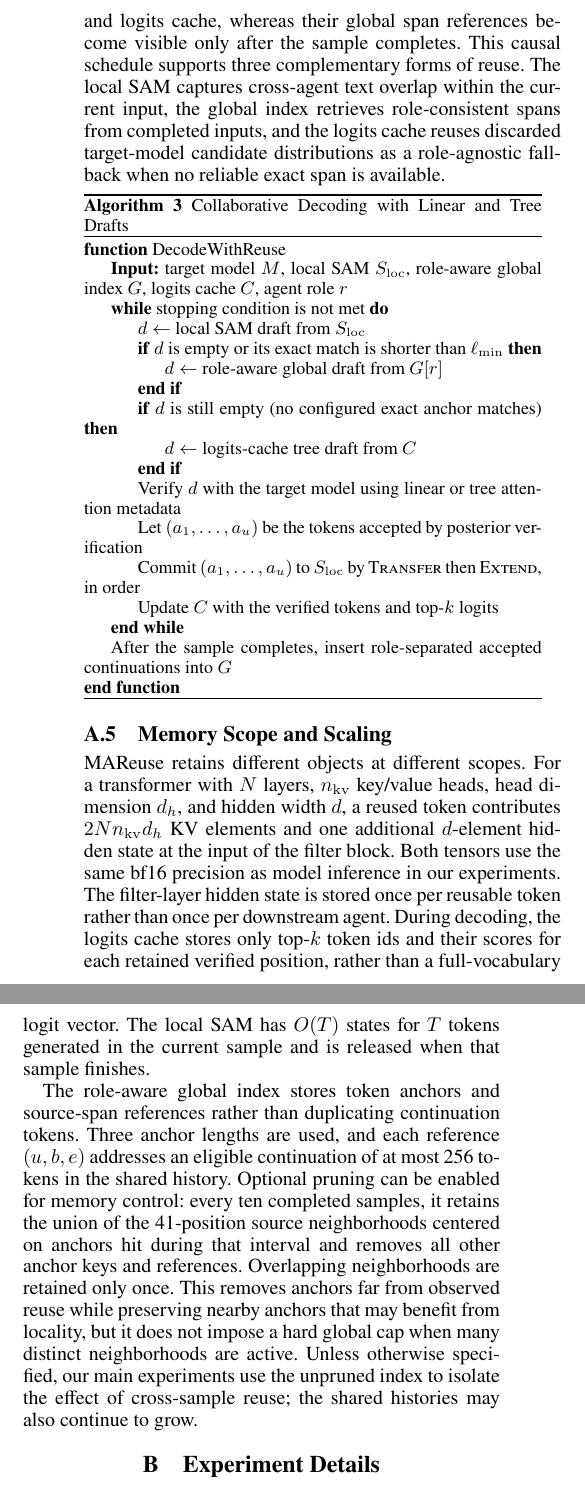
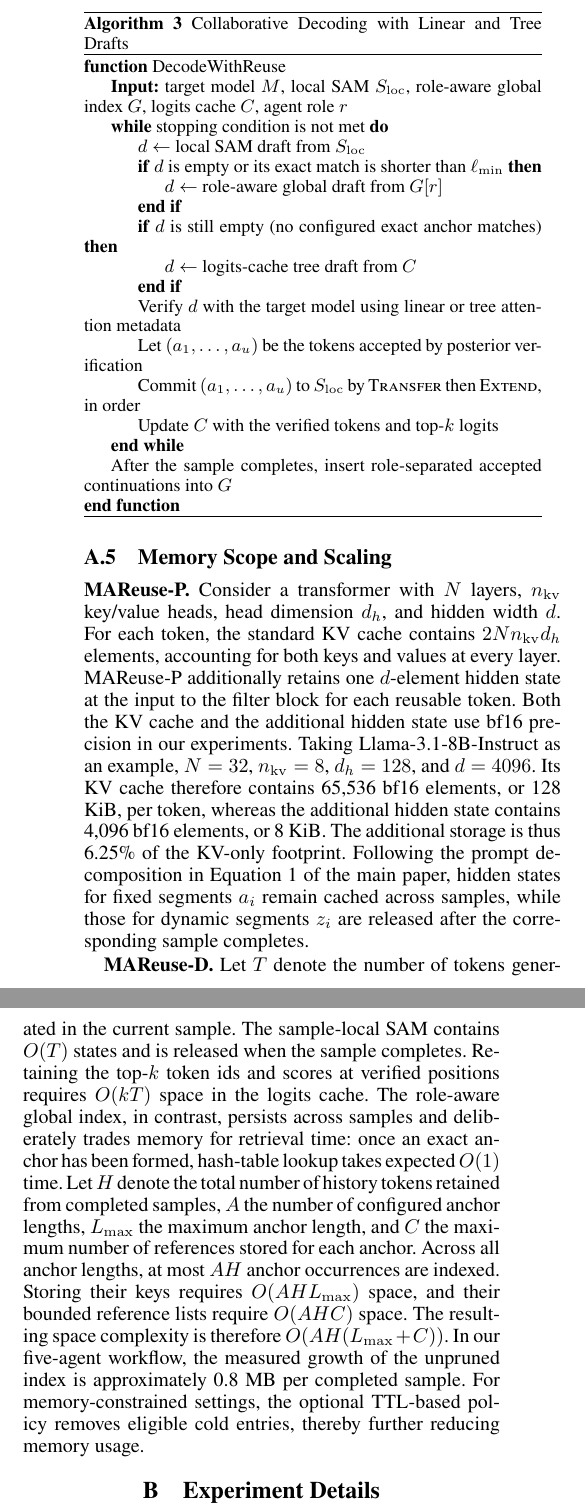
Before and after one commit to Yuran-7/MAReuse-Paper, a LaTeX document (SupplementaryMaterial2027.tex): two parts of the columns of page 3 of 10, joined at a grey line, cut at the place of the change. Compiled offline with pdfLaTeX.

Commit message:
修改补充文档

```diff
--- a/SupplementaryMaterial2027.tex
+++ b/SupplementaryMaterial2027.tex
@@ -221,5 +221,5 @@ Algorithm~\ref{alg:collab-decoding} composes the preceding components. At each s
 
-The distinction between proposal and commitment is central: a retrieval hit only proposes tokens for verification, and rejected tokens never enter any reuse structure. Posterior-accepted tokens immediately update the sample-scoped SAM and logits cache, whereas their global span references become visible only after the sample completes. This causal schedule supports three complementary forms of reuse. The local SAM captures cross-agent text overlap within the current input, the global index retrieves role-consistent spans from completed inputs, and the logits cache reuses discarded target-model candidate distributions as a role-agnostic fallback when no reliable exact span is available.
+%The distinction between proposal and commitment is central: a retrieval hit only proposes tokens for verification. Only posterior-accepted tokens are appended to the generated history and committed to the sample-scoped SAM; their continuation entries are added to the global index after the sample completes. The logits cache is updated separately with top-$k$ target-model predictions from retained verified positions, which may include candidates that are not selected as output tokens. This update schedule supports three complementary forms of reuse. The local SAM captures cross-agent text overlap within the current input, the global index retrieves role-consistent continuations from completed inputs, and the logits cache reuses target-model candidate distributions as a role-agnostic fallback when no reliable exact match is available.
 
 \begin{algbox}{Collaborative Decoding with Linear and Tree Drafts}
 \label{alg:collab-decoding}
@@ -244,9 +244,9 @@ The distinction between proposal and commitment is central: a retrieval hit only
 
 \subsection{Memory Scope and Scaling}
 
-MAReuse retains different objects at different scopes. For a transformer with $N$ layers, $n_{\mathrm{kv}}$ key/value heads, head dimension $d_h$, and hidden width $d$, a reused token contributes $2Nn_{\mathrm{kv}}d_h$ KV elements and one additional $d$-element hidden state at the input of the filter block. Both tensors use the same bf16 precision as model inference in our experiments. The filter-layer hidden state is stored once per reusable token rather than once per downstream agent. During decoding, the logits cache stores only top-$k$ token ids and their scores for each retained verified position, rather than a full-vocabulary logit vector. The local SAM has $O(T)$ states for $T$ tokens generated in the current sample and is released when that sample finishes.
+\textbf{MAReuse-P.} Consider a transformer with $N$ layers, $n_{\mathrm{kv}}$ key/value heads, head dimension $d_h$, and hidden width $d$. For each token, the standard KV cache contains $2Nn_{\mathrm{kv}}d_h$ elements, accounting for both keys and values at every layer. MAReuse-P additionally retains one $d$-element hidden state at the input to the filter block for each reusable token. Both the KV cache and the additional hidden state use bf16 precision in our experiments. Taking Llama-3.1-8B-Instruct as an example, $N=32$, $n_{\mathrm{kv}}=8$, $d_h=128$, and $d=4096$. Its KV cache therefore contains 65,536 bf16 elements, or 128 KiB, per token, whereas the additional hidden state contains 4,096 bf16 elements, or 8 KiB. The additional storage is thus 6.25\% of the KV-only footprint. Following the prompt decomposition in Equation~1 of the main paper, hidden states for fixed segments $a_i$ remain cached across samples, while those for dynamic segments $z_i$ are released after the corresponding sample completes.
 
-The role-aware global index stores token anchors and source-span references rather than duplicating continuation tokens. Three anchor lengths are used, and each reference $(u,b,e)$ addresses an eligible continuation of at most 256 tokens in the shared history. Optional pruning can be enabled for memory control: every ten completed samples, it retains the union of the 41-position source neighborhoods centered on anchors hit during that interval and removes all other anchor keys and references. Overlapping neighborhoods are retained only once. This removes anchors far from observed reuse while preserving nearby anchors that may benefit from locality, but it does not impose a hard global cap when many distinct neighborhoods are active. Unless otherwise specified, our main experiments use the unpruned index to isolate the effect of cross-sample reuse; the shared histories may also continue to grow.
+\textbf{MAReuse-D.} Let $T$ denote the number of tokens generated in the current sample. The sample-local SAM contains $O(T)$ states and is released when the sample completes. Retaining the top-$k$ token ids and scores at verified positions requires $O(kT)$ space in the logits cache. The role-aware global index, in contrast, persists across samples and deliberately trades memory for retrieval time: once an exact anchor has been formed, hash-table lookup takes expected $O(1)$ time. Let $H$ denote the total number of history tokens retained from completed samples, $A$ the number of configured anchor lengths, $L_{\max}$ the maximum anchor length, and $C$ the maximum number of references stored for each anchor. Across all anchor lengths, at most $AH$ anchor occurrences are indexed. Storing their keys requires $O(AHL_{\max})$ space, and their bounded reference lists require $O(AHC)$ space. The resulting space complexity is therefore $O(AH(L_{\max}+C))$. In our five-agent workflow, the measured growth of the unpruned index is approximately 0.8 MB per completed sample. For memory-constrained settings, the optional TTL-based policy removes eligible cold entries, thereby further reducing memory usage.
 
 
 \section{Experiment Details}
```
Also changed, not shown: SupplementaryMaterial2027.tex (4 more changed lines).
